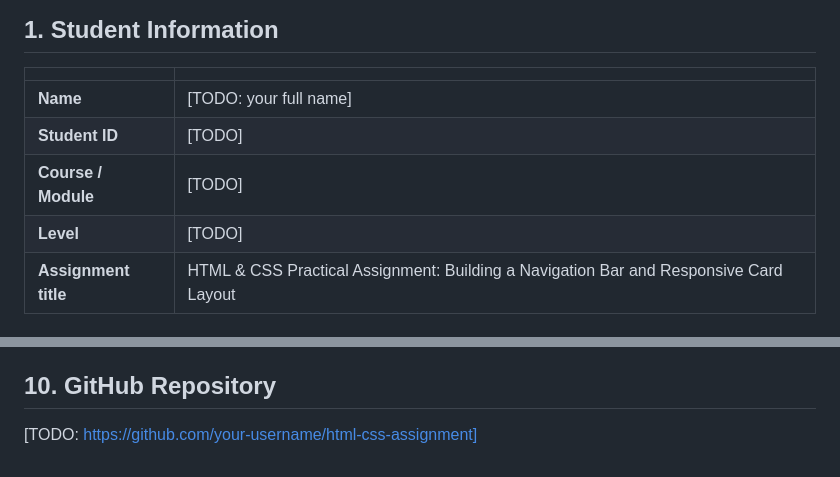
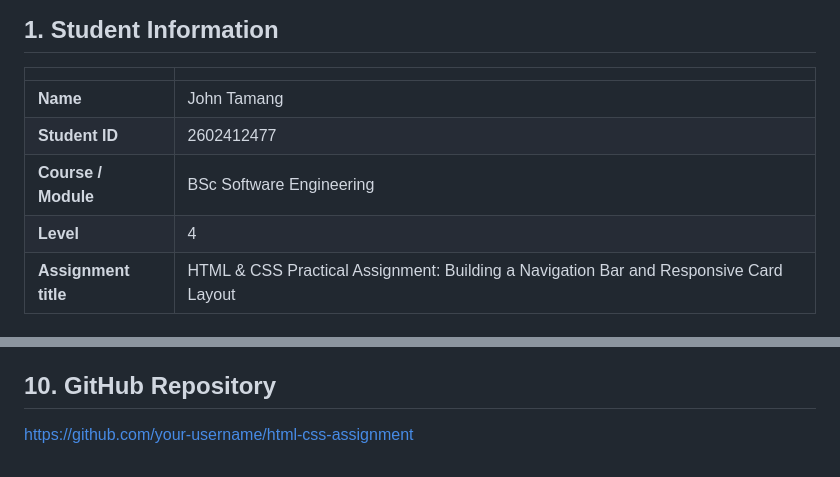
Before and after one commit to Johntamang8848/HTML_-_CSS_Practical, a Markdown page: README.md, 2 parts joined by grey strips. Rendered like a GitHub page.

Commit message:
Update student information in README.md

```diff
--- a/README.md
+++ b/README.md
@@ -4,10 +4,10 @@
 
 | | |
 |---|---|
-| **Name** | [TODO: your full name] |
-| **Student ID** | [TODO] |
-| **Course / Module** | [TODO] |
-| **Level** | [TODO] |
+| **Name** | John Tamang |
+| **Student ID** | 2602412477 |
+| **Course / Module** | BSc Software Engineering |
+| **Level** | 4 |
 | **Assignment title** | HTML & CSS Practical Assignment: Building a Navigation Bar and Responsive Card Layout |
 
 ## 2. Project Description
@@ -109,4 +109,4 @@ I used Claude (Anthropic) as an AI assistant. It generated the first version of
 
 ## 10. GitHub Repository
 
-[TODO: https://github.com/your-username/html-css-assignment]
+https://github.com/your-username/html-css-assignment
```
